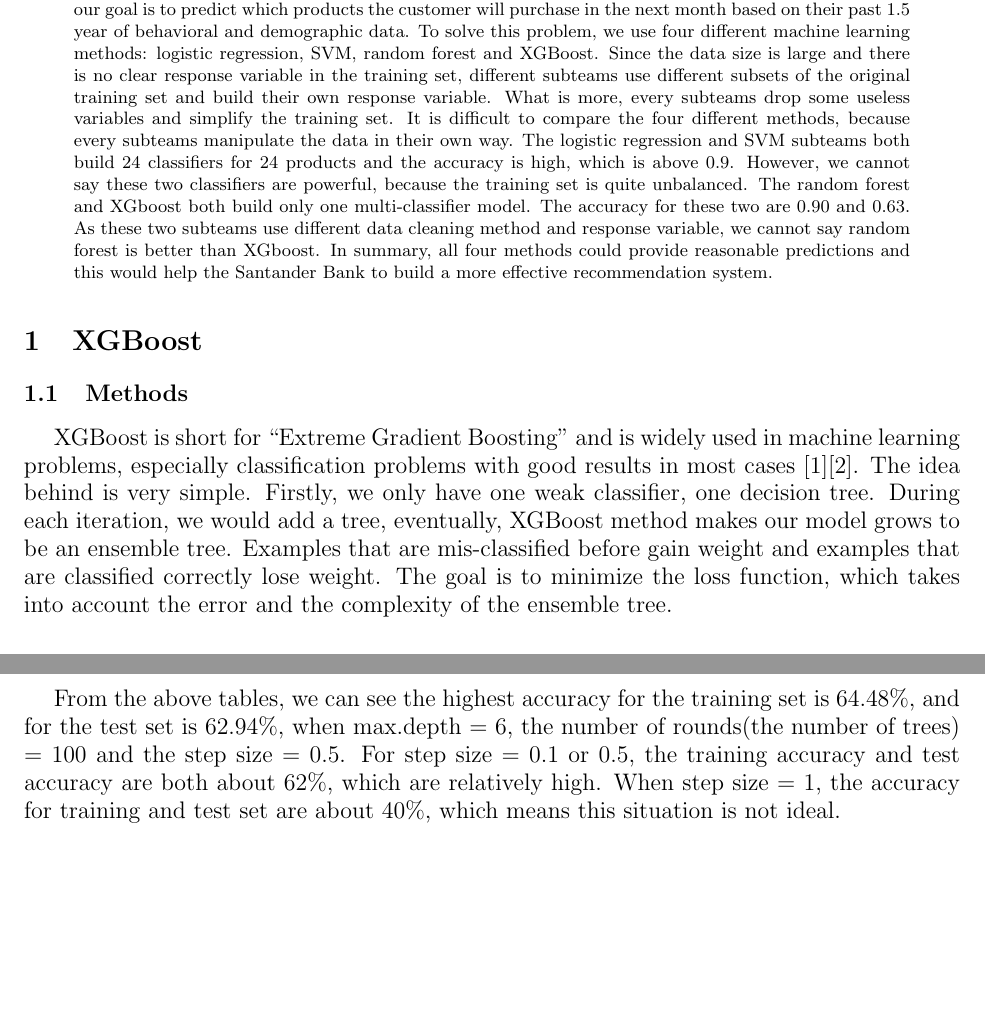
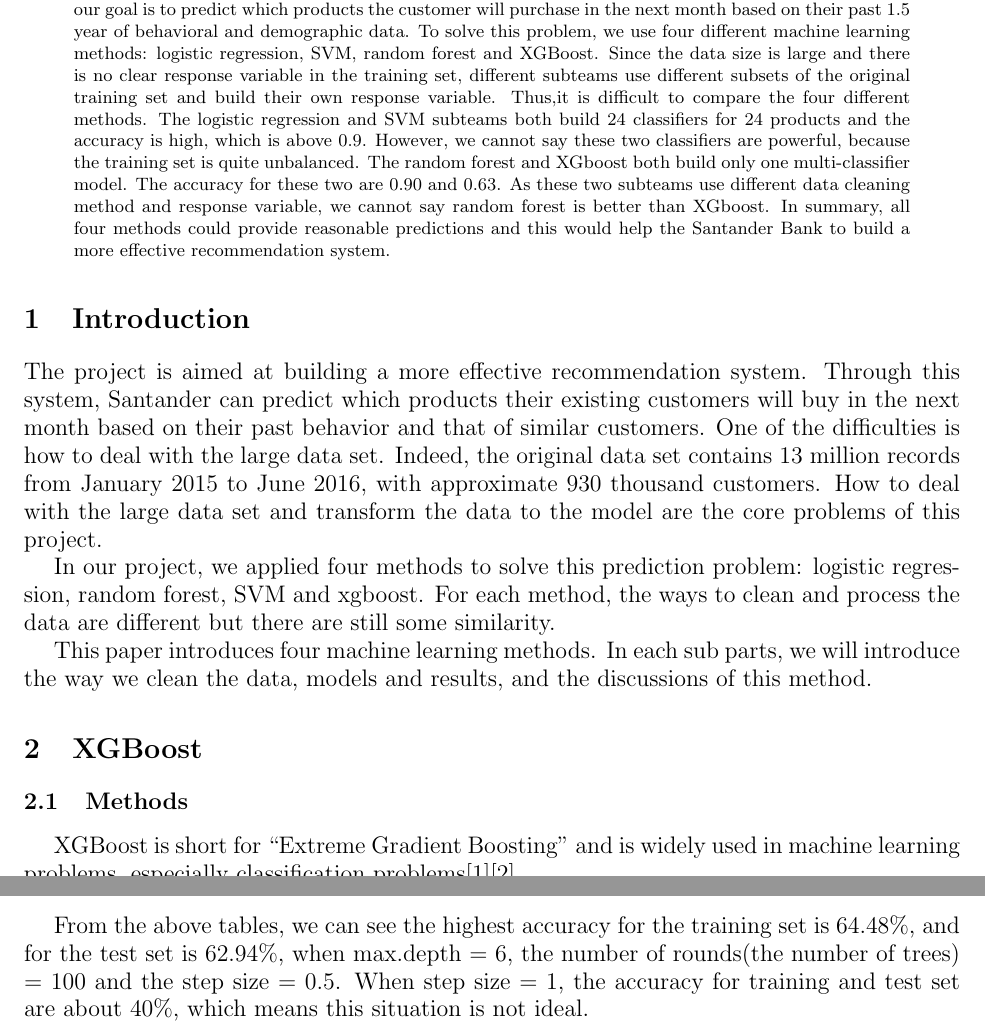
Before and after one commit to entrity/Santander-Product-Recommendation-ECS-171, a LaTeX paper (Final Report/Final Report.tex): two parts of pages 1 and 3 of 18 before the commit and two parts of pages 1 and 2 of 16 after it, joined at a grey line, cut so that both start at the same text, the shorter picture padded with empty space. Compiled offline with pdfLaTeX.

Commit message:
shrink for xgboost

```diff
--- a/Final Report/Final Report.tex
+++ b/Final Report/Final Report.tex
@@ -41,14 +41,21 @@
 		\begin{large}
 
 \begin{abstract}
-	 Our topic is specified in the Santander product recommendation competition on Kaggle. In detail, our goal is to predict which products the customer will purchase in the next month based on their past 1.5 year of behavioral and demographic data. To solve this problem, we use four different machine learning methods: logistic regression, SVM, random forest and XGBoost. Since the data size is large and there is no clear response variable in the training set, different subteams use different subsets of the original training set and build their own response variable. What is more, every subteams drop some useless variables and simplify the training set. It is difficult to compare the four different methods, because every subteams manipulate the data in their own way. The logistic regression and SVM subteams both build 24 classifiers for 24 products and the accuracy is high, which is above 0.9. However, we cannot say these two classifiers are powerful, because the training set is quite unbalanced. The random forest and XGboost both build only one multi-classifier model. The accuracy for these two are 0.90 and 0.63. As these two subteams use different data cleaning method and response variable, we cannot say random forest is better than XGboost. In summary, all four methods could provide reasonable predictions and this would help the Santander Bank to build a more effective recommendation system.
+	 Our topic is specified in the Santander product recommendation competition on Kaggle. In detail, our goal is to predict which products the customer will purchase in the next month based on their past 1.5 year of behavioral and demographic data. To solve this problem, we use four different machine learning methods: logistic regression, SVM, random forest and XGBoost. Since the data size is large and there is no clear response variable in the training set, different subteams use different subsets of the original training set and build their own response variable. Thus,it is difficult to compare the four different methods. The logistic regression and SVM subteams both build 24 classifiers for 24 products and the accuracy is high, which is above 0.9. However, we cannot say these two classifiers are powerful, because the training set is quite unbalanced. The random forest and XGboost both build only one multi-classifier model. The accuracy for these two are 0.90 and 0.63. As these two subteams use different data cleaning method and response variable, we cannot say random forest is better than XGboost. In summary, all four methods could provide reasonable predictions and this would help the Santander Bank to build a more effective recommendation system.
 \end{abstract}
+
+\section{Introduction}
+The project is aimed at building a more effective recommendation system. Through this system, Santander can predict which products their existing customers will buy in the next month based on their past behavior and that of similar customers. One of the difficulties is how to deal with the large data set. Indeed, the original data set contains 13 million records from January 2015 to June 2016, with approximate 930 thousand customers. How to deal with the large data set and transform the data to the model are the core problems of this project.
+
+In our project, we applied four methods to solve this prediction problem: logistic regression, random forest, SVM and xgboost. For each method, the ways to clean and process the data are different but there are still some similarity.
+
+This paper introduces four machine learning methods. In each sub parts, we will introduce the way we clean the data, models and results, and the discussions of this method.
 
 \section{XGBoost}
 
 \subsection{Methods}
 
-\noindent \indent XGBoost is short for ``Extreme Gradient Boosting” and is widely used in machine learning problems, especially classification problems with good results in most cases \cite{xg1}\cite{xg2}. The idea behind is very simple. Firstly, we only have one weak classifier, one decision tree. During each iteration, we would add a tree, eventually, XGBoost method makes our model grows to be an ensemble tree. Examples that are mis-classified before gain weight and examples that are classified correctly lose weight. The goal is to minimize the loss function, which takes into account the error and the complexity of the ensemble tree.
+\noindent \indent XGBoost is short for ``Extreme Gradient Boosting" and is widely used in machine learning problems, especially classification problems\cite{xg1}\cite{xg2}.
 
 \subsection{Data Pre-processing}
 
@@ -104,5 +111,5 @@ step size = 1   &38.45\%       & 31.80\%      & 35.29\%      &18.30\%     & 36.7
 \end{tabular}
 \end{table}
 
-\noindent \indent From the above tables, we can see the highest accuracy for the training set is 64.48\%, and for the test set is 62.94\%, when max.depth = 6, the number of rounds(the number of trees) = 100 and the step size = 0.5. For step size = 0.1 or 0.5, the training accuracy and test accuracy are both about 62\%, which are relatively high. When step size = 1, the accuracy for training and test set are about 40\%, which means this situation is not ideal.
+\noindent \indent From the above tables, we can see the highest accuracy for the training set is 64.48\%, and for the test set is 62.94\%, when max.depth = 6, the number of rounds(the number of trees) = 100 and the step size = 0.5.  When step size = 1, the accuracy for training and test set are about 40\%, which means this situation is not ideal.
 
@@ -110,5 +117,4 @@ step size = 1   &38.45\%       & 31.80\%      & 35.29\%      &18.30\%     & 36.7
 
-\newpage
 \begin{figure}[H]
 \centering
 \includegraphics[width = 160mm]{113.png}
```
Also changed, not shown: Final Report/Final Report.tex (15 more changed lines), 3 other files.
